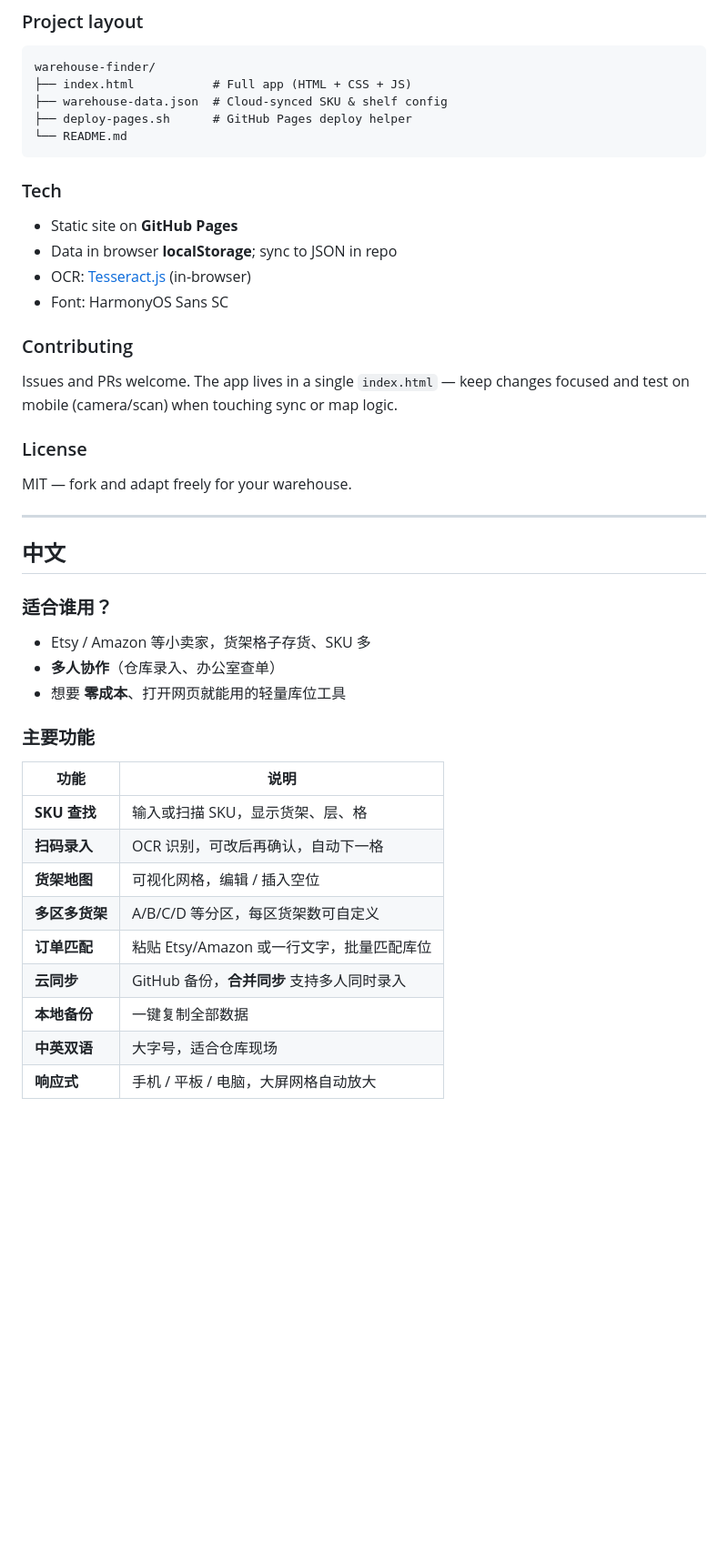
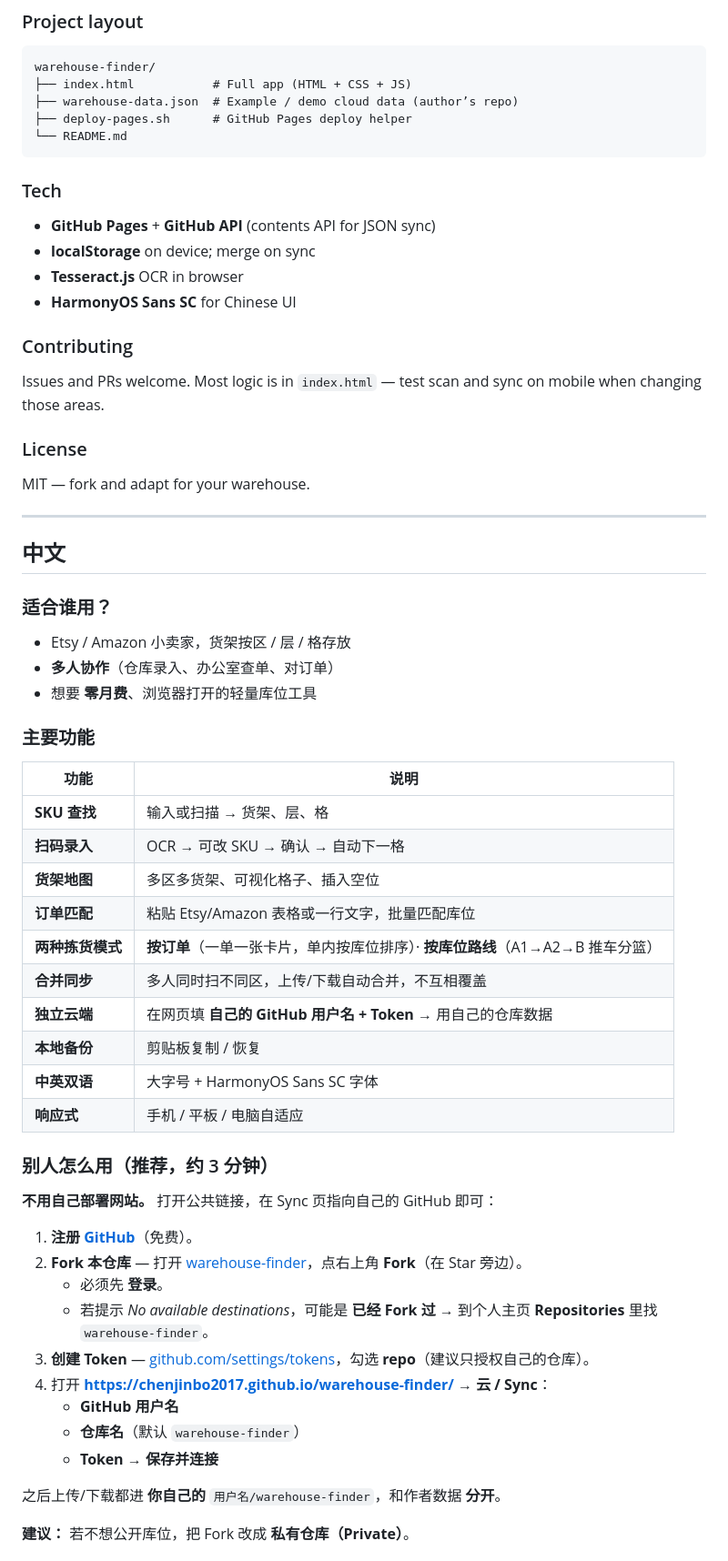
Before and after one commit to chenjinbo2017/warehouse-finder, a Markdown page: README.md, the part around one of its changes. Shown at 91% size. Rendered like a GitHub page; blank space fills up the shorter version.

````diff
--- a/README.md
+++ b/README.md
@@ -85,25 +125,25 @@ Or run `./deploy-pages.sh` (requires [GitHub CLI](https://cli.github.com/)).
 ```
 warehouse-finder/
 ├── index.html           # Full app (HTML + CSS + JS)
-├── warehouse-data.json  # Cloud-synced SKU & shelf config
+├── warehouse-data.json  # Example / demo cloud data (author’s repo)
 ├── deploy-pages.sh      # GitHub Pages deploy helper
 └── README.md
 ```
 
 ### Tech
 
-- Static site on **GitHub Pages**
-- Data in browser **localStorage**; sync to JSON in repo
-- OCR: [Tesseract.js](https://tesseract.projectnaptha.com/) (in-browser)
-- Font: HarmonyOS Sans SC
+- **GitHub Pages** + **GitHub API** (contents API for JSON sync)
+- **localStorage** on device; merge on sync
+- **Tesseract.js** OCR in browser
+- **HarmonyOS Sans SC** for Chinese UI
 
 ### Contributing
 
-Issues and PRs welcome. The app lives in a single `index.html` — keep changes focused and test on mobile (camera/scan) when touching sync or map logic.
+Issues and PRs welcome. Most logic is in `index.html` — test scan and sync on mobile when changing those areas.
 
 ### License
 
-MIT — fork and adapt freely for your warehouse.
+MIT — fork and adapt for your warehouse.
 
 ---
 
@@ -111,20 +151,40 @@ MIT — fork and adapt freely for your warehouse.
 
 ### 适合谁用？
 
-- Etsy / Amazon 等小卖家，货架格子存货、SKU 多
-- **多人协作**（仓库录入、办公室查单）
-- 想要 **零成本**、打开网页就能用的轻量库位工具
+- Etsy / Amazon 小卖家，货架按区 / 层 / 格存放
+- **多人协作**（仓库录入、办公室查单、对订单）
+- 想要 **零月费**、浏览器打开的轻量库位工具
 
 ### 主要功能
 
 | 功能 | 说明 |
 |------|------|
-| **SKU 查找** | 输入或扫描 SKU，显示货架、层、格 |
-| **扫码录入** | OCR 识别，可改后再确认，自动下一格 |
-| **货架地图** | 可视化网格，编辑 / 插入空位 |
-| **多区多货架** | A/B/C/D 等分区，每区货架数可自定义 |
-| **订单匹配** | 粘贴 Etsy/Amazon 或一行文字，批量匹配库位 |
-| **云同步** | GitHub 备份，**合并同步** 支持多人同时录入 |
-| **本地备份** | 一键复制全部数据 |
-| **中英双语** | 大字号，适合仓库现场 |
-| **响应式** | 手机 / 平板 / 电脑，大屏网格自动放大 |
+| **SKU 查找** | 输入或扫描 → 货架、层、格 |
+| **扫码录入** | OCR → 可改 SKU → 确认 → 自动下一格 |
+| **货架地图** | 多区多货架、可视化格子、插入空位 |
+| **订单匹配** | 粘贴 Etsy/Amazon 表格或一行文字，批量匹配库位 |
+| **两种拣货模式** | **按订单**（一单一张卡片，单内按库位排序）· **按库位路线**（A1→A2→B 推车分篮） |
+| **合并同步** | 多人同时扫不同区，上传/下载自动合并，不互相覆盖 |
+| **独立云端** | 在网页填 **自己的 GitHub 用户名 + Token** → 用自己的仓库数据 |
+| **本地备份** | 剪贴板复制 / 恢复 |
+| **中英双语** | 大字号 + HarmonyOS Sans SC 字体 |
+| **响应式** | 手机 / 平板 / 电脑自适应 |
+
+### 别人怎么用（推荐，约 3 分钟）
+
+**不用自己部署网站。** 打开公共链接，在 Sync 页指向自己的 GitHub 即可：
+
+1. **注册 [GitHub](https://github.com)**（免费）。
+2. **Fork 本仓库** — 打开 [warehouse-finder](https://github.com/chenjinbo2017/warehouse-finder)，点右上角 **Fork**（在 Star 旁边）。
+   - 必须先 **登录**。
+   - 若提示 *No available destinations*，可能是 **已经 Fork 过** → 到个人主页 **Repositories** 里找 `warehouse-finder`。
+3. **创建 Token** — [github.com/settings/tokens](https://github.com/settings/tokens)，勾选 **repo**（建议只授权自己的仓库）。
+4. 打开 **https://chenjinbo2017.github.io/warehouse-finder/** → **云 / Sync**：
+   - **GitHub 用户名**
+   - **仓库名**（默认 `warehouse-finder`）
+   - **Token** → **保存并连接**
+
+之后上传/下载都进 **你自己的** `用户名/warehouse-finder`，和作者数据 **分开**。
+
+**建议：** 若不想公开库位，把 Fork 改成 **私有仓库（Private）**。
+
````
Also changed, not shown: other parts of README.md (+148 -85 lines).
